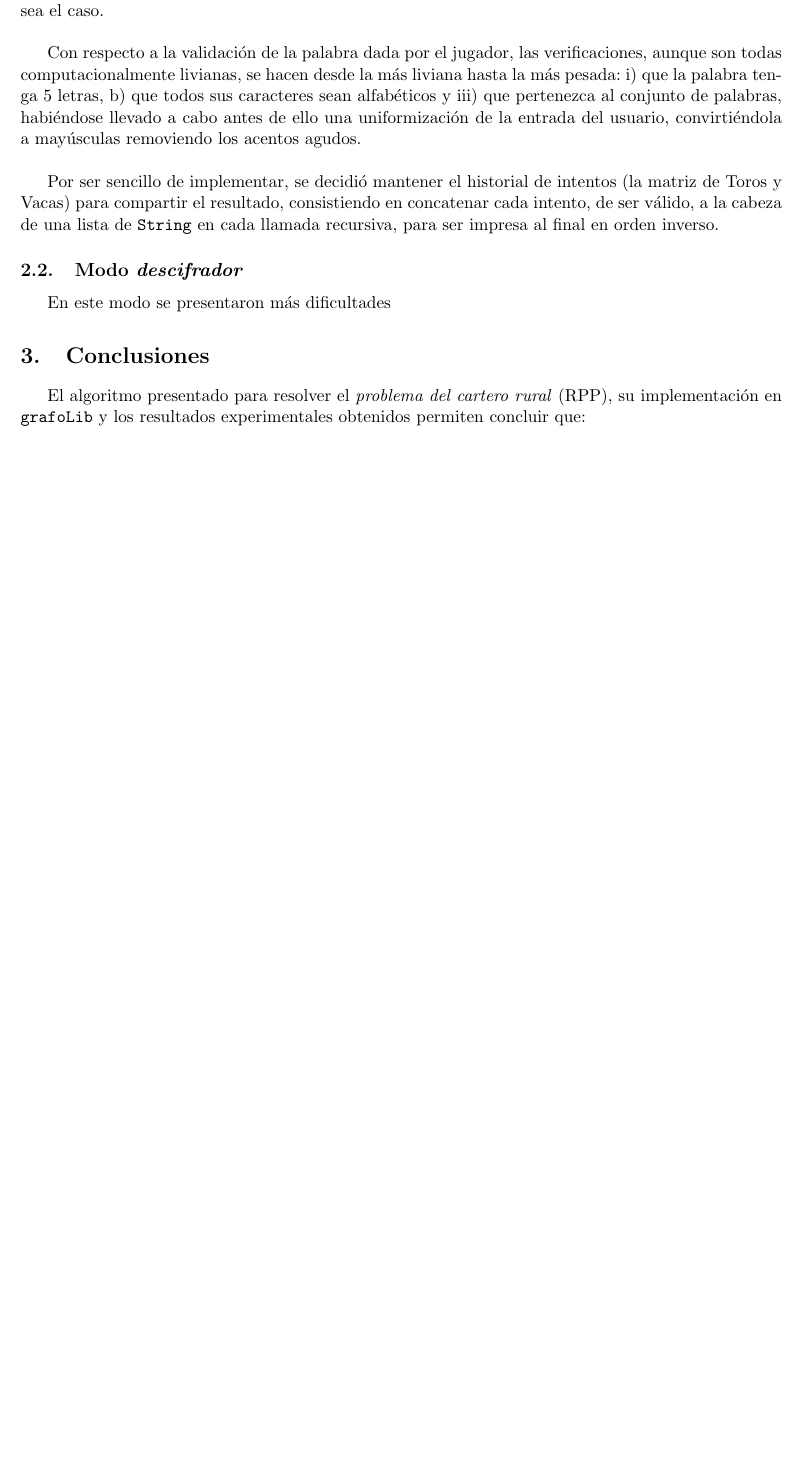
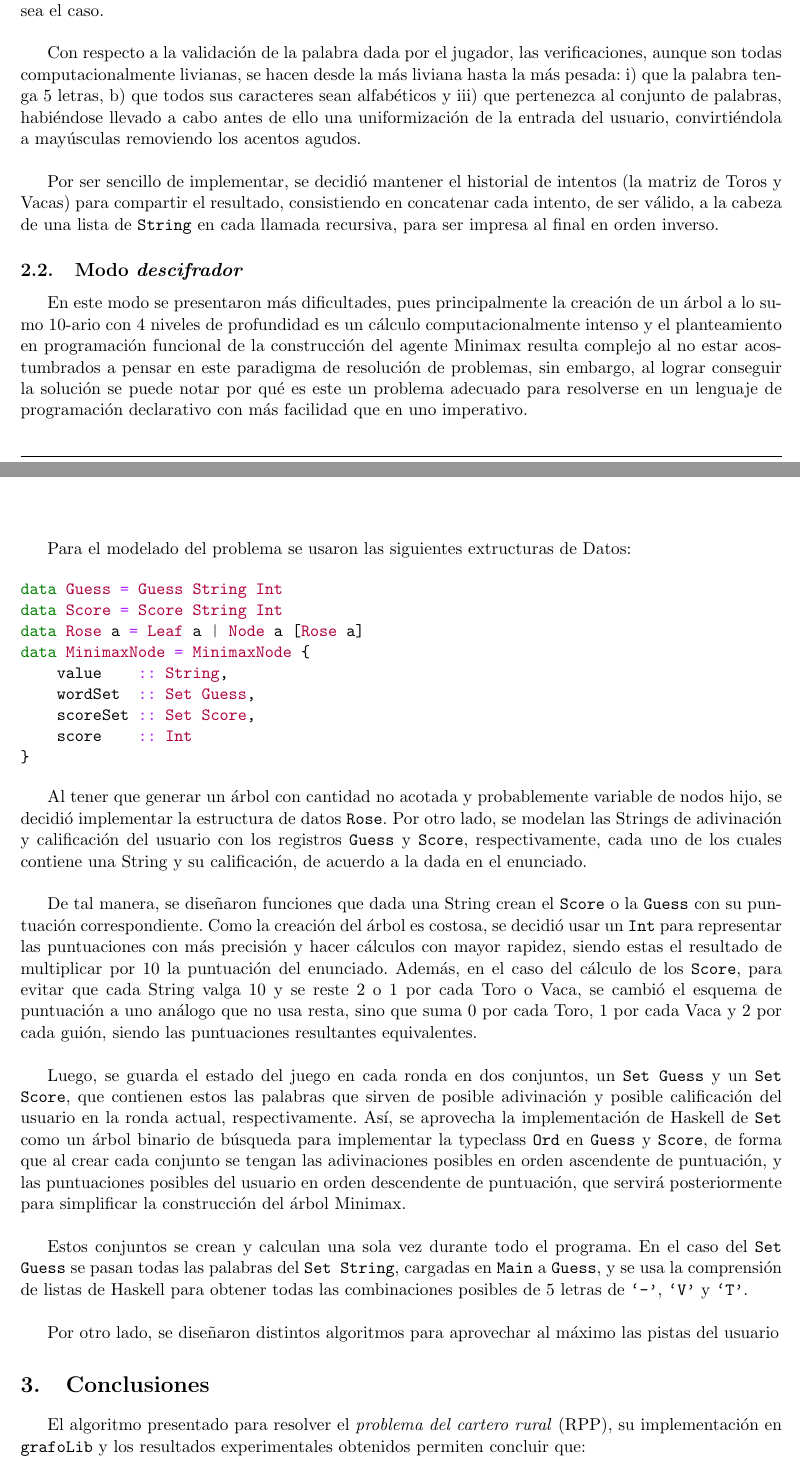
Before and after one commit to chrischriscris/monad-wordle, a LaTeX document (informe/Informe.tex): part of page 3 of 4 before the commit and two parts of pages 3 and 4 of 5 after it, the two joined at a grey line, cut so that both start at the same text, the shorter picture padded with empty space. Compiled offline with pdfLaTeX.

Commit message:
avances informe

```diff
--- a/informe/Informe.tex
+++ b/informe/Informe.tex
@@ -12,6 +12,7 @@
 \usepackage{subfigure}          % subfiguras
 \usepackage{float}              % Podemos usar el especificador [H] en las figuras para que se queden donde queramos
 \usepackage{capt-of}            % Permite usar etiquetas fuera de elementos flotantes (etiquetas de figuras)
+\usepackage[outputdir=aux]{minted} % Para colocar código
 \usepackage{sidecap}            % Para poner el texto de las imágenes al lado
 \sidecaptionvpos{figure}{c}     % Para que el texto se alinee al centro vertical
 \usepackage{caption}            % Para poder quitar numeracion de figuras
@@ -161,11 +162,68 @@ todos sus caracteres sean alfabéticos y iii) que pertenezca al conjunto de
 palabras, habiéndose llevado a cabo antes de ello una uniformización de la
 entrada del usuario, convirtiéndola a mayúsculas removiendo los acentos agudos. \\
 
-Por ser sencillo de implementar, se decidió mantener el historial de intentos (la matriz de Toros y Vacas) para compartir el resultado, consistiendo en concatenar cada intento, de ser válido, a la cabeza de una lista de \texttt{String} en cada llamada recursiva, para ser impresa al final en orden inverso.
+Por ser sencillo de implementar, se decidió mantener el historial de intentos
+(la matriz de Toros y Vacas) para compartir el resultado, consistiendo en
+concatenar cada intento, de ser válido, a la cabeza de una lista de \texttt
+{String} en cada llamada recursiva, para ser impresa al final en orden inverso.
 
 \subsection{Modo \emph{descifrador}}
 
-En este modo se presentaron más dificultades
+En este modo se presentaron más dificultades, pues principalmente la creación
+de un árbol a lo sumo 10-ario con 4 niveles de profundidad es un cálculo
+computacionalmente intenso y el planteamiento en programación funcional de la
+construcción del agente Minimax resulta complejo al no estar acostumbrados a
+pensar en este paradigma de resolución de problemas, sin embargo, al lograr
+conseguir la solución se puede notar por qué es este un problema adecuado para
+resolverse en un lenguaje de programación declarativo con más facilidad que en uno imperativo. \\
+
+Para el modelado del problema se usaron las siguientes extructuras de Datos:
+
+\begin{minted}{haskell}
+data Guess = Guess String Int
+data Score = Score String Int
+data Rose a = Leaf a | Node a [Rose a]
+data MinimaxNode = MinimaxNode {
+    value    :: String,
+    wordSet  :: Set Guess,
+    scoreSet :: Set Score,
+    score    :: Int
+}
+\end{minted}
+
+Al tener que generar un árbol con cantidad no acotada y probablemente variable
+de nodos hijo, se decidió implementar la estructura de datos \texttt{Rose}. Por
+otro lado, se modelan las Strings de adivinación y calificación del usuario con
+los registros \texttt{Guess} y \texttt{Score}, respectivamente, cada uno de los
+cuales contiene una String y su calificación, de acuerdo a la dada en el enunciado. \\
+
+De tal manera, se diseñaron funciones que dada una String crean el
+\texttt{Score} o la \texttt{Guess} con su puntuación correspondiente. Como la
+creación del árbol es costosa, se decidió usar un \texttt{Int} para representar las
+puntuaciones con más precisión y hacer cálculos con mayor rapidez, siendo estas el
+resultado de multiplicar por 10 la puntuación del enunciado. Además, en el caso del
+cálculo de los \texttt{Score}, para evitar que cada String valga 10 y se reste 2 o 1
+por cada Toro o Vaca, se cambió el esquema de puntuación a uno análogo que no usa
+resta, sino que suma 0 por cada Toro, 1 por cada Vaca y 2 por cada guión, siendo
+las puntuaciones resultantes equivalentes. \\
+
+Luego, se guarda el estado del juego en cada ronda en dos conjuntos, un
+\texttt{Set Guess} y un \texttt{Set Score}, que contienen estos las palabras que
+sirven de posible adivinación y posible calificación del usuario en la ronda actual,
+respectivamente. Así, se aprovecha la implementación de Haskell de \texttt{Set} como
+un árbol binario de búsqueda para implementar la typeclass \texttt{Ord} en \texttt{Guess} y \texttt{Score}, de forma que al crear cada conjunto se tengan las
+adivinaciones posibles en orden ascendente de puntuación, y las puntuaciones posibles
+del usuario en orden descendente de puntuación, que servirá posteriormente para
+simplificar la construcción del árbol Minimax. \\
+
+Estos conjuntos se crean y calculan una sola vez durante todo el programa. En el caso
+del \texttt{Set Guess} se pasan todas las palabras del \texttt{Set String}, cargadas en
+\texttt{Main} a \texttt{Guess}, y se usa la comprensión de listas de Haskell para
+obtener todas las combinaciones posibles de 5 letras de \texttt{`-'}, \texttt{`V'} y
+\texttt{`T'}. \\
+
+Por otro lado, se diseñaron distintos algoritmos para aprovechar al máximo las pistas
+del usuario
 
 \section{Conclusiones}
 
```
Also changed, not shown: informe/Informe.tex (9 more changed lines).
